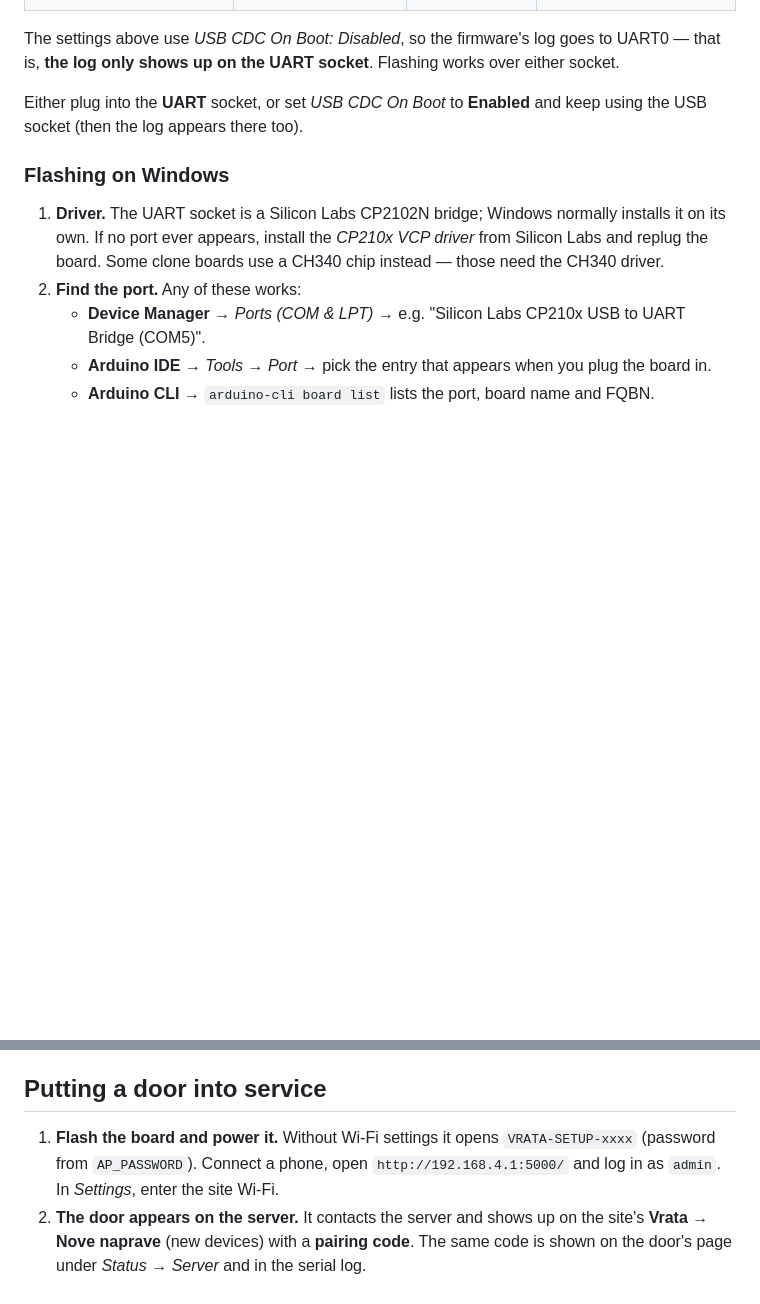
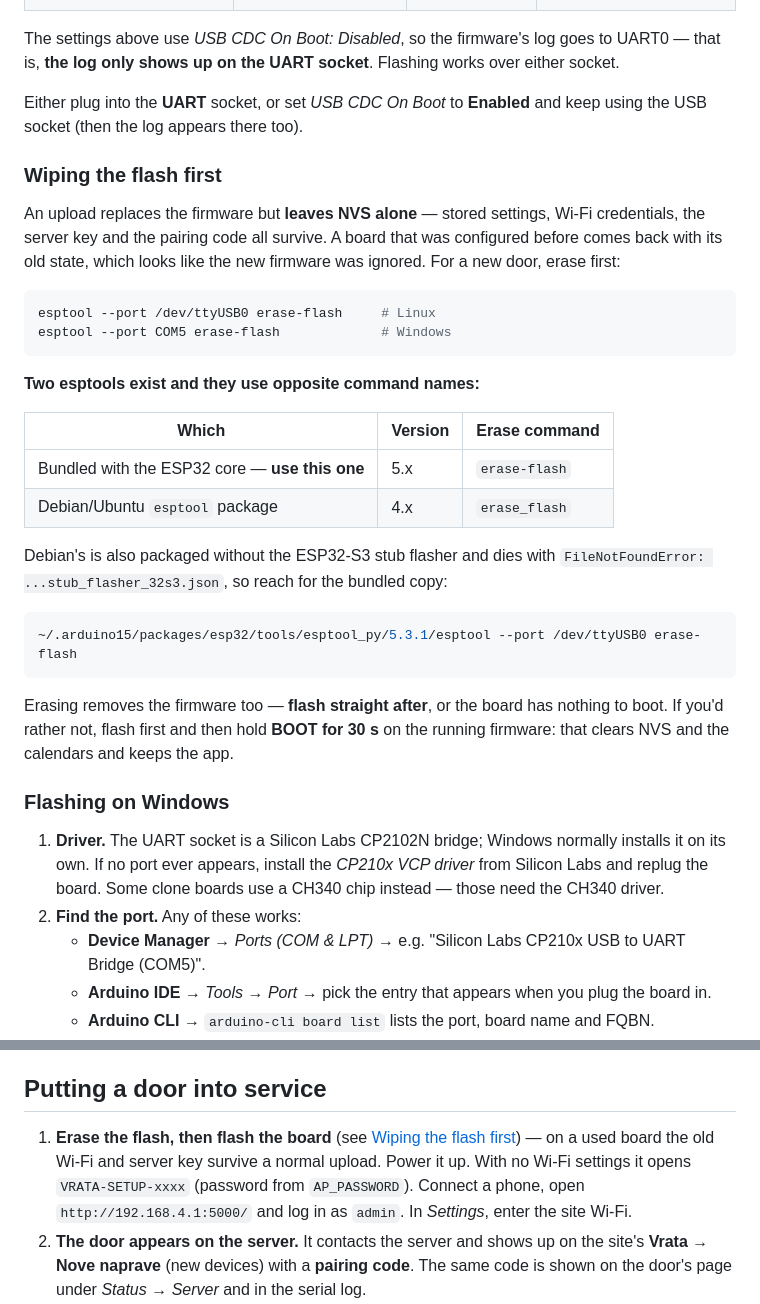
Before and after one commit to strenica/esp32-door-controller, a Markdown page: README.md, 2 parts joined by grey strips. Rendered like a GitHub page; blank space fills up the shorter version.

Commit message:
README: document wiping the flash, and the two esptool versions
An upload does not touch NVS, so a previously configured board keeps its
Wi-Fi, server key and pairing code and looks like it ignored the new
firmware. Add a 'Wiping the flash first' section, linked from the setup steps.

Record the trap that costs time here: the esptool bundled with the ESP32 core
is 5.x and wants 'erase-flash', while Debian's esptool package is 4.x and only
accepts 'erase_flash' - and Debian's also ships without the ESP32-S3 stub
flasher, failing with stub_flasher_32s3.json not found.

````diff
--- a/README.md
+++ b/README.md
@@ -247,6 +247,36 @@ either socket.
 Either plug into the **UART** socket, or set *USB CDC On Boot* to **Enabled** and
 keep using the USB socket (then the log appears there too).
 
+### Wiping the flash first
+
+An upload replaces the firmware but **leaves NVS alone** — stored settings,
+Wi-Fi credentials, the server key and the pairing code all survive. A board that
+was configured before comes back with its old state, which looks like the new
+firmware was ignored. For a new door, erase first:
+
+```bash
+esptool --port /dev/ttyUSB0 erase-flash     # Linux
+esptool --port COM5 erase-flash             # Windows
+```
+
+**Two esptools exist and they use opposite command names:**
+
+| Which | Version | Erase command |
+|---|---|---|
+| Bundled with the ESP32 core — **use this one** | 5.x | `erase-flash` |
+| Debian/Ubuntu `esptool` package | 4.x | `erase_flash` |
+
+Debian's is also packaged without the ESP32-S3 stub flasher and dies with
+`FileNotFoundError: ...stub_flasher_32s3.json`, so reach for the bundled copy:
+
+```bash
+~/.arduino15/packages/esp32/tools/esptool_py/5.3.1/esptool --port /dev/ttyUSB0 erase-flash
+```
+
+Erasing removes the firmware too — **flash straight after**, or the board has
+nothing to boot. If you'd rather not, flash first and then hold **BOOT for 30 s**
+on the running firmware: that clears NVS and the calendars and keeps the app.
+
 ### Flashing on Windows
 
 1. **Driver.** The UART socket is a Silicon Labs CP2102N bridge; Windows normally
@@ -309,7 +339,7 @@ cp esp32s3/vrata/secrets.sample.h esp32s3/vrata/secrets.h
 `secrets.h` is optional: without it the generic defaults in `config.h` apply and the sketch still compiles.
 
 ## Putting a door into service
-1. **Flash the board and power it.** Without Wi-Fi settings it opens `VRATA-SETUP-xxxx` (password from `AP_PASSWORD`). Connect a phone, open `http://192.168.4.1:5000/` and log in as `admin`. In *Settings*, enter the site Wi-Fi.
+1. **Erase the flash, then flash the board** (see [Wiping the flash first](#wiping-the-flash-first)) — on a used board the old Wi-Fi and server key survive a normal upload. Power it up. With no Wi-Fi settings it opens `VRATA-SETUP-xxxx` (password from `AP_PASSWORD`). Connect a phone, open `http://192.168.4.1:5000/` and log in as `admin`. In *Settings*, enter the site Wi-Fi.
 2. **The door appears on the server.** It contacts the server and shows up on the site's **Vrata → Nove naprave** (new devices) with a **pairing code**. The same code is shown on the door's page under *Status → Server* and in the serial log.
 3. **Adopt it.** If the codes match, press **Sprejmi** (accept) and give the door its name (V1 …) and group. The door collects its key within 30 s, then follows the server: status, calendar, portal, intervals.
 4. **The local page becomes read-only.** From now on it shows the door's state only. If the server can't be reached for 3 check intervals (at least 3 minutes), the page becomes editable.
````
